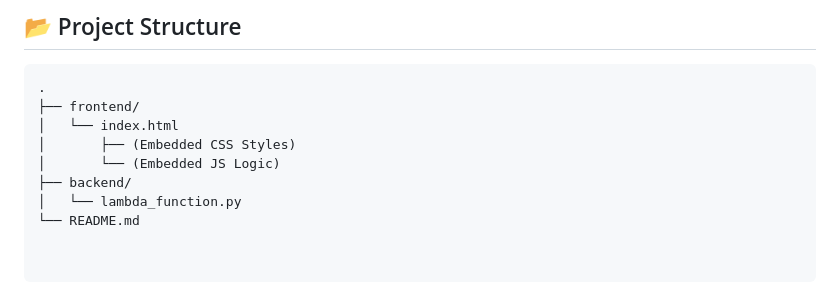
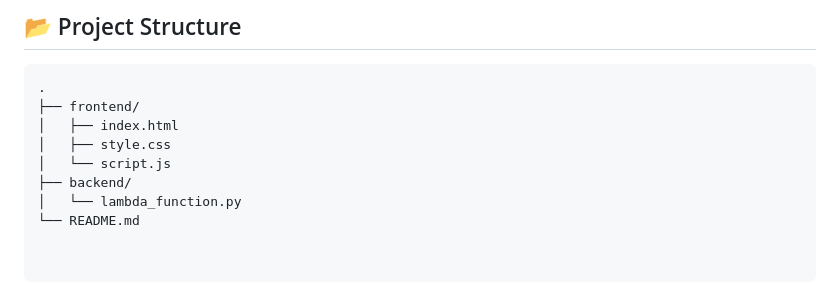
Before and after one commit to Bna04/aws-serverless-image-rekognition, a Markdown page: README.md, the part around the change. Rendered like a GitHub page.

````diff
--- a/README.md
+++ b/README.md
@@ -58,9 +58,9 @@ The backend code (`lambda_function.py`) is relatively short, but it handles a fe
 ```text
 .
 ├── frontend/
-│   └── index.html
-│       ├── (Embedded CSS Styles)
-│       └── (Embedded JS Logic)
+│   ├── index.html
+│   ├── style.css
+│   └── script.js
 ├── backend/
 │   └── lambda_function.py
 └── README.md
````
